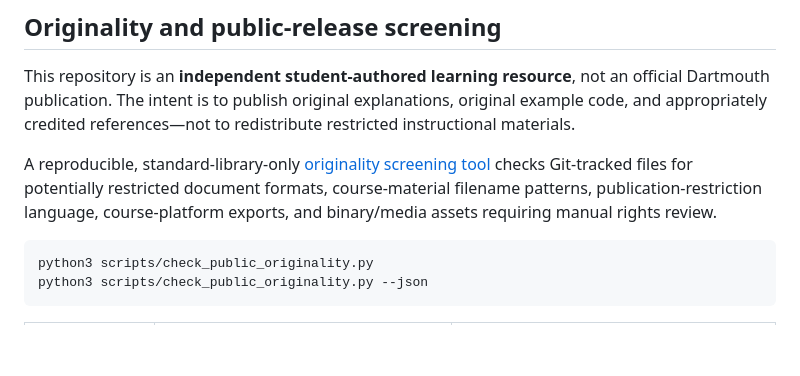
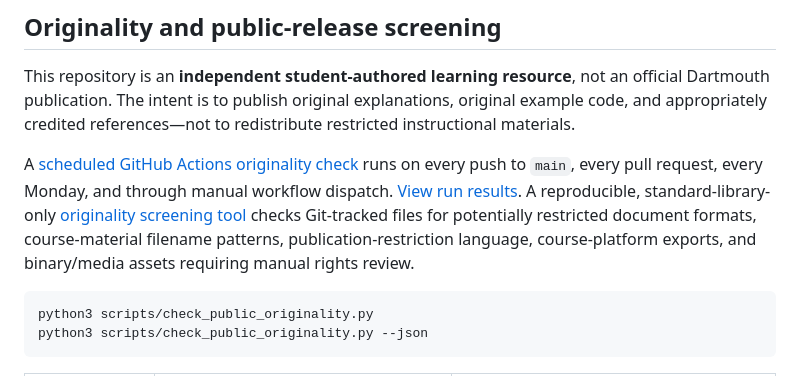
Before and after one commit to pskeffington/Dartmouth.HSE.Public, a Markdown page: README.md, the part around the change. Drawn GitHub-style; blank space fills up the shorter version.

Commit message:
docs: show automatic originality screen and action results

````diff
--- a/README.md
+++ b/README.md
@@ -67,7 +67,7 @@ Each group walkthrough opens with session checkpoints. Use them to pause, check
 
 This repository is an **independent student-authored learning resource**, not an official Dartmouth publication. The intent is to publish original explanations, original example code, and appropriately credited references—not to redistribute restricted instructional materials.
 
-A reproducible, standard-library-only [originality screening tool](scripts/check_public_originality.py) checks Git-tracked files for potentially restricted document formats, course-material filename patterns, publication-restriction language, course-platform exports, and binary/media assets requiring manual rights review.
+A [scheduled GitHub Actions originality check](.github/workflows/originality-screen.yml) runs on every push to `main`, every pull request, every Monday, and through manual workflow dispatch. [View run results](https://github.com/pskeffington/Dartmouth.HSE.Public/actions/workflows/originality-screen.yml). A reproducible, standard-library-only [originality screening tool](scripts/check_public_originality.py) checks Git-tracked files for potentially restricted document formats, course-material filename patterns, publication-restriction language, course-platform exports, and binary/media assets requiring manual rights review.
 
 ```bash
 python3 scripts/check_public_originality.py
````
